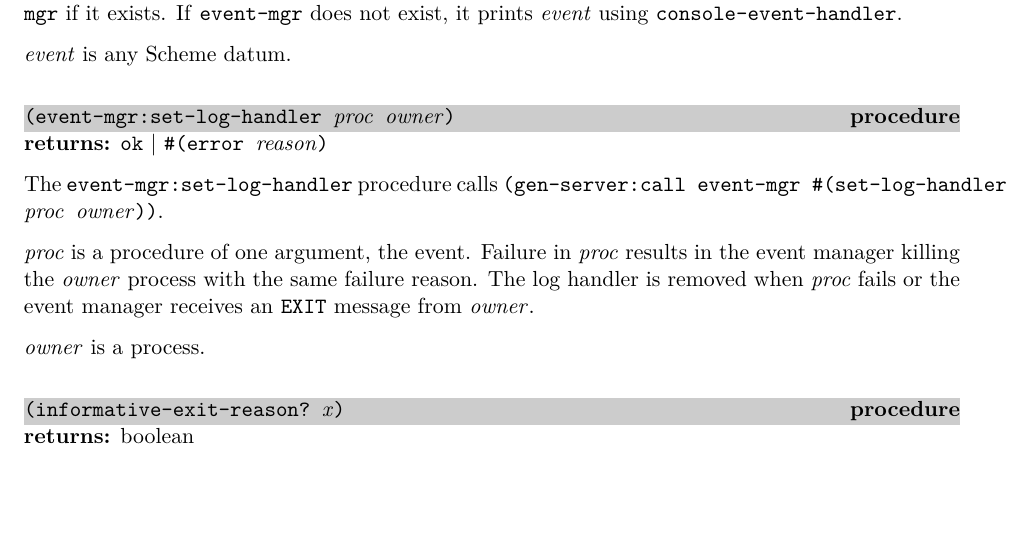
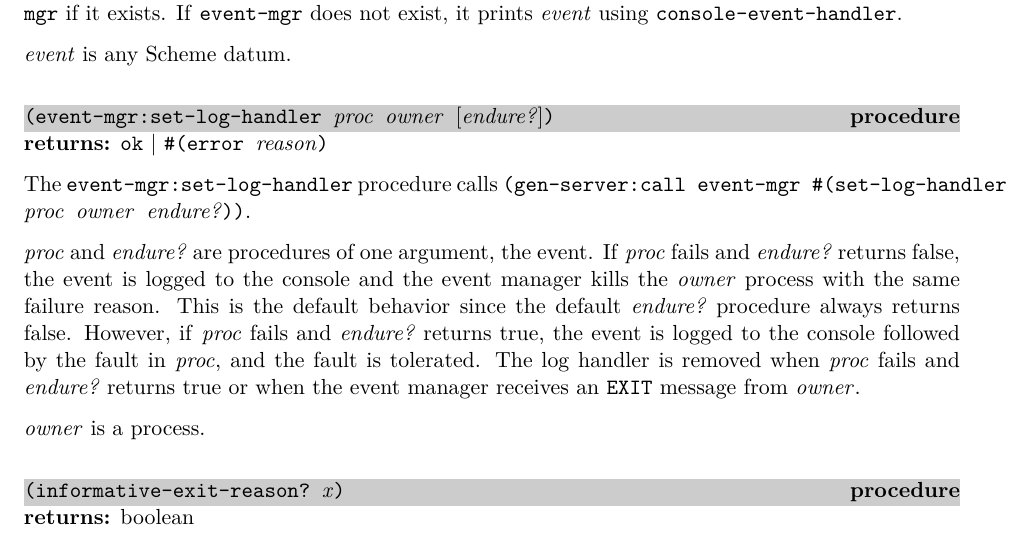
Before and after one commit to becls/swish, a LaTeX thesis (doc/swish.tex, which reads doc/swish/event-mgr.tex): part of page 96 of 161, cut so that both start at the same text, the shorter picture padded with empty space. Compiled offline with pdfLaTeX.

Commit message:
add endure? option to event-mgr:set-log-handler
Let applications flexibly respond to log-handler faults while taking
advantage of the try/catch already in place where log-handler is called.

```diff
--- a/doc/swish/event-mgr.tex
+++ b/doc/swish/event-mgr.tex
@@ -214,19 +214,26 @@ it prints \var{event} using
 
 \defineentry{event-mgr:set-log-handler}
 \begin{procedure}
-  \code{(event-mgr:set-log-handler \var{proc} \var{owner})}
+  \code{(event-mgr:set-log-handler \var{proc} \var{owner} \opt{\var{endure?}})}
 \end{procedure}
 \returns{} \code{ok} $|$ \code{\#(error \var{reason})}
 
 The \code{event-mgr:set-log-handler} procedure calls
 \code{(gen-server:call event-mgr \#(set-log-handler \var{proc}
-  \var{owner}))}.
+  \var{owner} \var{endure?}))}.
 
-\var{proc} is a procedure of one argument, the event. Failure in
-\var{proc} results in the event manager killing the \var{owner}
-process with the same failure reason. The log handler is removed when
-\var{proc} fails or the event manager receives an \code{EXIT}
-message from \var{owner}.
+\var{proc} and \var{endure?} are procedures of one argument, the event.
+If \var{proc} fails and \var{endure?} returns false, the event is logged
+to the console and the event manager kills the \var{owner}
+process with the same failure reason.
+This is the default behavior since the default \var{endure?} procedure always
+returns false.
+However, if \var{proc} fails and \var{endure?} returns true, the event is
+logged to the console followed by the fault in \var{proc}, and the fault is
+tolerated.
+The log handler is removed when
+\var{proc} fails and \var{endure?} returns true or when the event manager
+receives an \code{EXIT} message from \var{owner}.
 
 \var{owner} is a process.
 
```
Also changed, not shown: doc/swish/event-mgr.tex (2 more changed lines), 2 other files.
